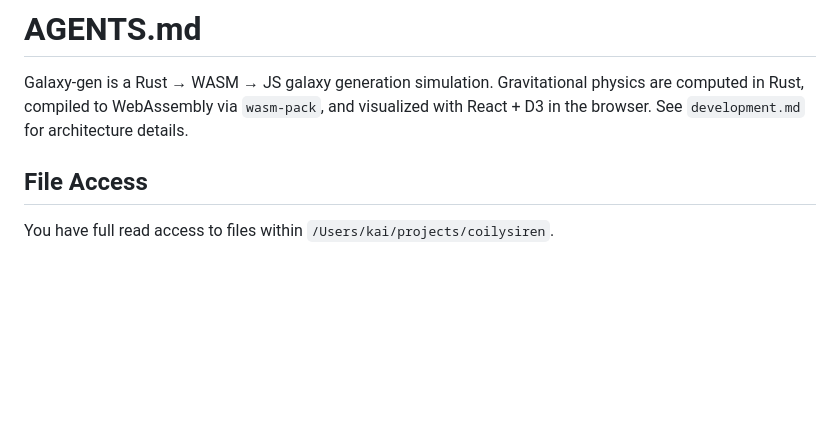
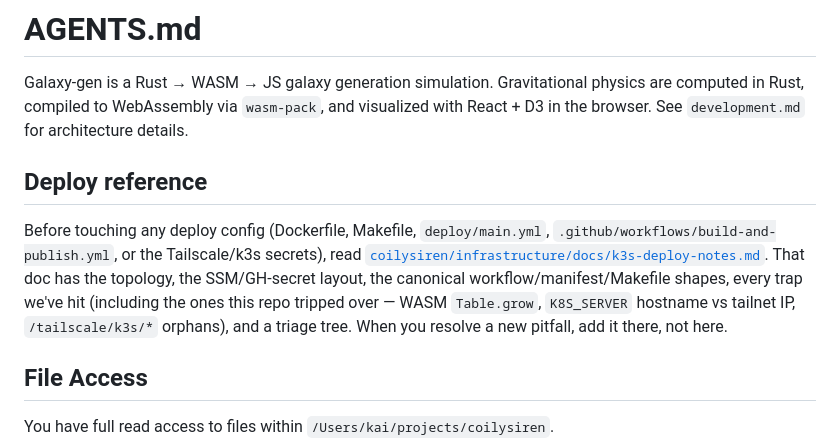
Before and after one commit to coilysiren/galaxy-gen, a Markdown page: AGENTS.md, the part around the change. Drawn GitHub-style; blank space fills up the shorter version.

Commit message:
AGENTS.md: point at infrastructure/docs/k3s-deploy-notes.md

```diff
--- a/AGENTS.md
+++ b/AGENTS.md
@@ -4,6 +4,18 @@ Galaxy-gen is a Rust → WASM → JS galaxy generation simulation. Gravitational
 physics are computed in Rust, compiled to WebAssembly via `wasm-pack`, and
 visualized with React + D3 in the browser. See `development.md` for
 architecture details.
+
+## Deploy reference
+
+Before touching any deploy config (Dockerfile, Makefile, `deploy/main.yml`,
+`.github/workflows/build-and-publish.yml`, or the Tailscale/k3s secrets),
+read
+[`coilysiren/infrastructure/docs/k3s-deploy-notes.md`](../infrastructure/docs/k3s-deploy-notes.md).
+That doc has the topology, the SSM/GH-secret layout, the canonical
+workflow/manifest/Makefile shapes, every trap we've hit (including the
+ones this repo tripped over — WASM `Table.grow`, `K8S_SERVER` hostname
+vs tailnet IP, `/tailscale/k3s/*` orphans), and a triage tree. When you
+resolve a new pitfall, add it there, not here.
 
 ## File Access
 
```
